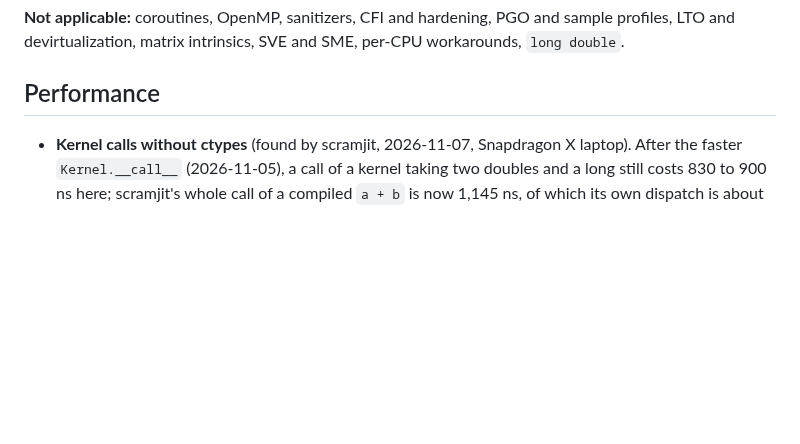
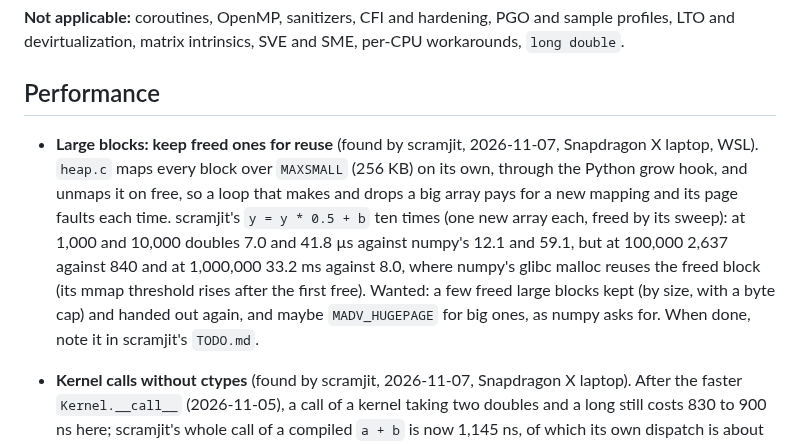
Before and after one commit to farizrahman4u/cimo, a Markdown page: TODO.md, the part around the change. Drawn GitHub-style; blank space fills up the shorter version.

Commit message:
TODO: keep freed large blocks for reuse (scramjit's array loops)

```diff
--- a/TODO.md
+++ b/TODO.md
@@ -268,6 +268,15 @@ devirtualization, matrix intrinsics, SVE and SME, per-CPU workarounds, `long dou
 
 ## Performance
 
+- **Large blocks: keep freed ones for reuse** (found by scramjit, 2026-11-07, Snapdragon X laptop, WSL). `heap.c`
+  maps every block over `MAXSMALL` (256 KB) on its own, through the Python grow hook, and unmaps it on free, so a
+  loop that makes and drops a big array pays for a new mapping and its page faults each time. scramjit's
+  `y = y * 0.5 + b` ten times (one new array each, freed by its sweep): at 1,000 and 10,000 doubles 7.0 and 41.8 µs
+  against numpy's 12.1 and 59.1, but at 100,000 2,637 against 840 and at 1,000,000 33.2 ms against 8.0, where
+  numpy's glibc malloc reuses the freed block (its mmap threshold rises after the first free). Wanted: a few freed
+  large blocks kept (by size, with a byte cap) and handed out again, and maybe `MADV_HUGEPAGE` for big ones, as
+  numpy asks for. When done, note it in scramjit's `TODO.md`.
+
 - **Kernel calls without ctypes** (found by scramjit, 2026-11-07, Snapdragon X laptop). After the faster
   `Kernel.__call__` (2026-11-05), a call of a kernel taking two doubles and a long still costs 830 to 900 ns here;
   scramjit's whole call of a compiled `a + b` is now 1,145 ns, of which its own dispatch is about 300. Numba's whole
```
